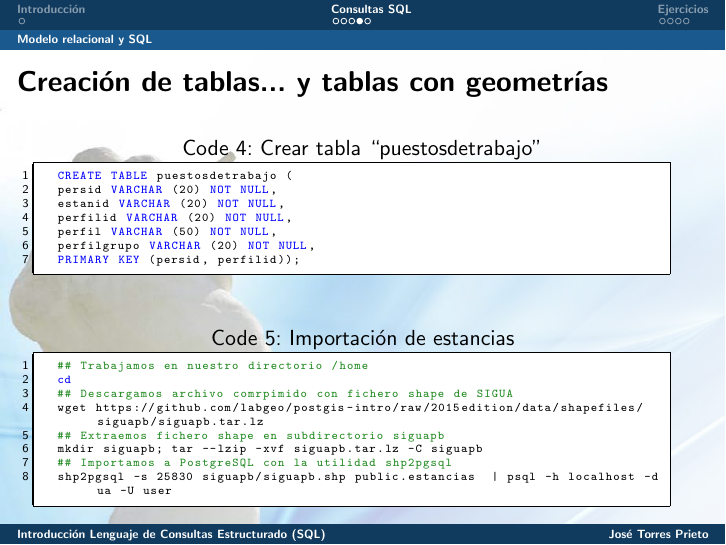
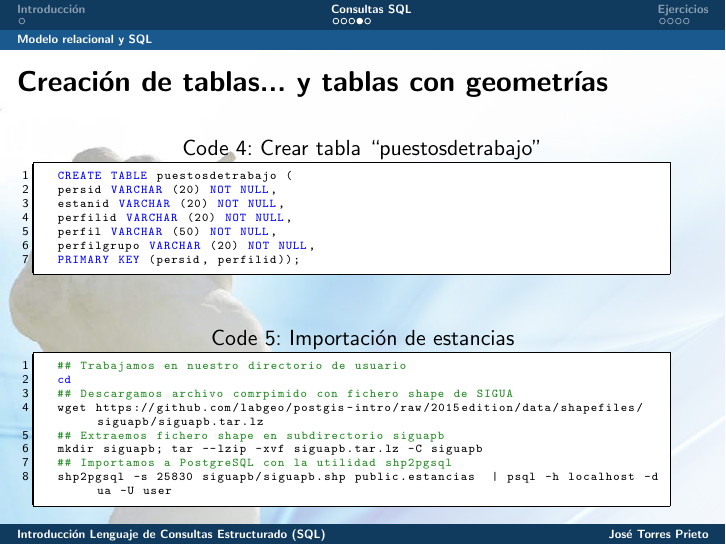
Before and after one commit to labgeo/postgis-intro, LaTeX slides (latex-docs/2a_sesion_slides_curso_postgis_2015.tex, which reads latex-docs/listings/importarEstancias.tex): page 6 of 11. Compiled offline with pdfLaTeX.

Commit message:
Update importarEstancias.tex

```diff
--- a/latex-docs/listings/importarEstancias.tex
+++ b/latex-docs/listings/importarEstancias.tex
@@ -1,6 +1,6 @@
 \lstset{caption=Importación de estancias,label=bash:importarEstancias}
 \begin{bash}
-## Trabajamos en nuestro directorio /home
+## Trabajamos en nuestro directorio de usuario
 cd
 ## Descargamos archivo comrpimido con fichero shape de SIGUA
 wget https://github.com/labgeo/postgis-intro/raw/2015edition/data/shapefiles/siguapb/siguapb.tar.lz
```
